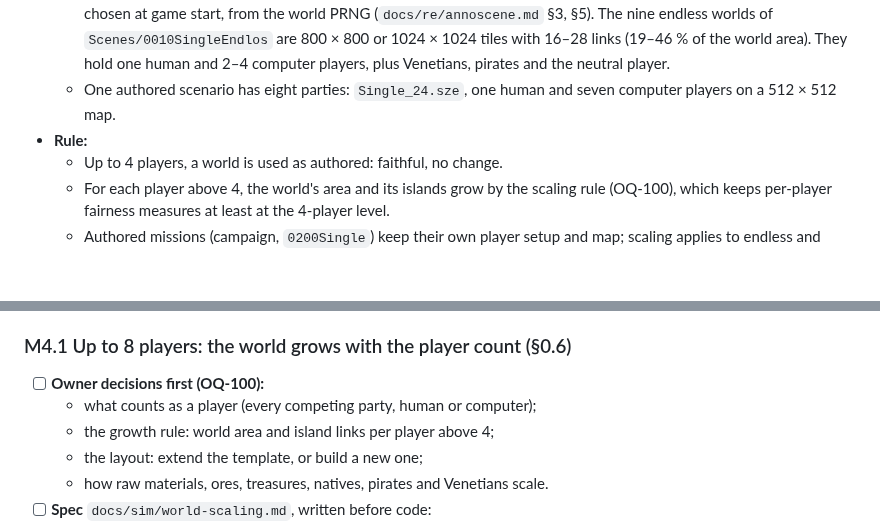
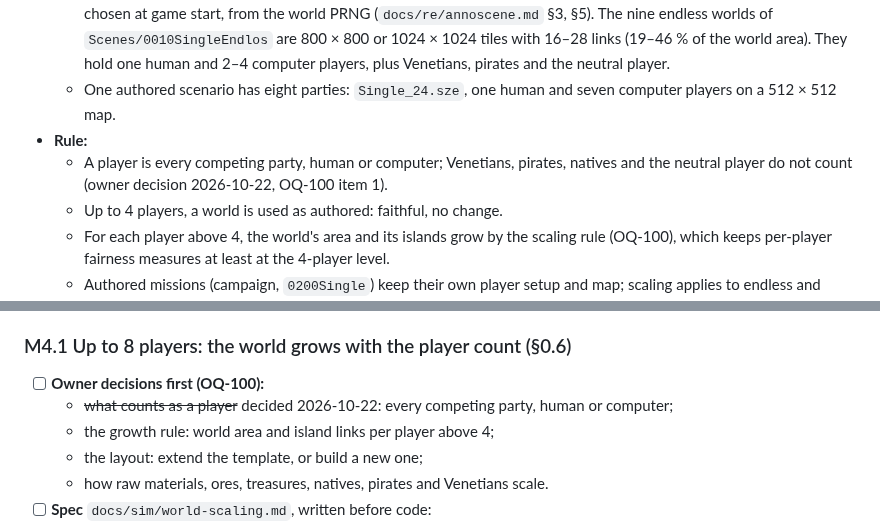
Before and after one commit to Dom-cmyk727/anno_rebuild, a Markdown page: docs/PLAN.md, 2 parts joined by grey strips. GitHub-like rendering; blank space fills up the shorter version.

Commit message:
docs: OQ-100 item 1 decided by the owner: a player is every competing party, human or computer
Co-Authored-By: Claude Opus 5.5 <noreply@anthropic.com>

```diff
--- a/docs/PLAN.md
+++ b/docs/PLAN.md
@@ -64,6 +64,7 @@ By the end of the project a game holds **up to 8 players**, in multiplayer and a
   - The original has no world generator. An endless game is a scenario file with a fixed world size and fixed island links (position, size, climate). Only the island *template* behind each link, the raw materials, the ores and the treasures are chosen at game start, from the world PRNG (`docs/re/annoscene.md` §3, §5). The nine endless worlds of `Scenes/0010SingleEndlos` are 800 × 800 or 1024 × 1024 tiles with 16–28 links (19–46 % of the world area). They hold one human and 2–4 computer players, plus Venetians, pirates and the neutral player.
   - One authored scenario has eight parties: `Single_24.sze`, one human and seven computer players on a 512 × 512 map.
 - **Rule:**
+  - A player is every competing party, human or computer; Venetians, pirates, natives and the neutral player do not count (owner decision 2026-10-22, OQ-100 item 1).
   - Up to 4 players, a world is used as authored: faithful, no change.
   - For each player above 4, the world's area and its islands grow by the scaling rule (OQ-100), which keeps per-player fairness measures at least at the 4-player level.
   - Authored missions (campaign, `0200Single`) keep their own player setup and map; scaling applies to endless and multiplayer worlds.
@@ -269,7 +270,7 @@ Acceptance M4: 4 headless peers with 150 ms simulated latency and 2 % loss stay
 
 ### M4.1 Up to 8 players: the world grows with the player count (§0.6)
 - [ ] **Owner decisions first (OQ-100):**
-  - what counts as a player (every competing party, human or computer);
+  - ~~what counts as a player~~ decided 2026-10-22: every competing party, human or computer;
   - the growth rule: world area and island links per player above 4;
   - the layout: extend the template, or build a new one;
   - how raw materials, ores, treasures, natives, pirates and Venetians scale.
```
Also changed, not shown: docs/open-questions.md (+2 -2 lines).
